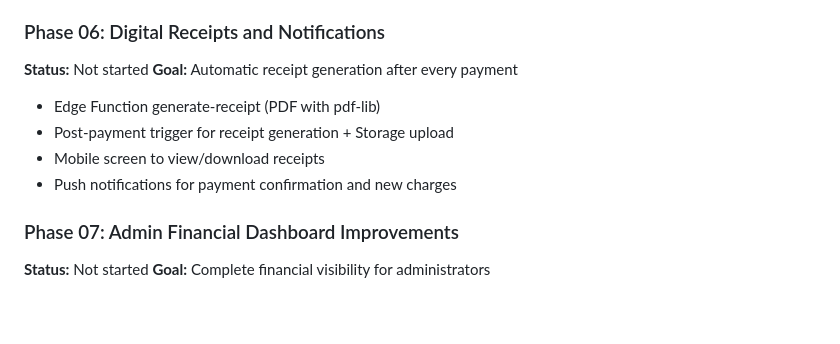
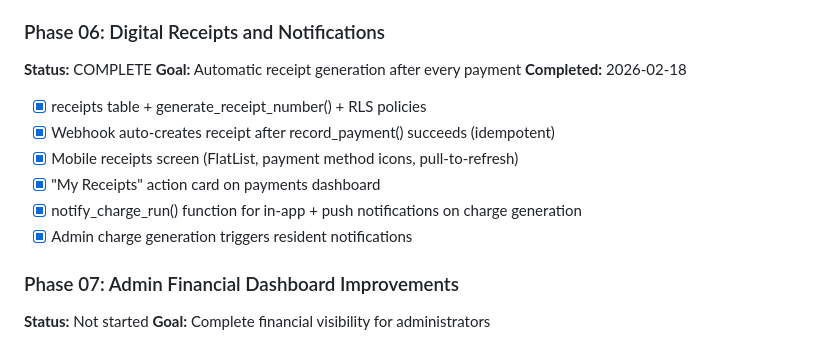
Before and after one commit to LoGebo/colony, a Markdown page: .planning/ROADMAP.md, the part around the change. Rendered like a GitHub page; blank space fills up the shorter version.

```diff
--- a/.planning/ROADMAP.md
+++ b/.planning/ROADMAP.md
@@ -48,12 +48,15 @@
 - [x] Duplicate prevention: friendly error when same period+fee already charged
 
 ### Phase 06: Digital Receipts and Notifications
-**Status:** Not started
+**Status:** COMPLETE
 **Goal:** Automatic receipt generation after every payment
-- Edge Function generate-receipt (PDF with pdf-lib)
-- Post-payment trigger for receipt generation + Storage upload
-- Mobile screen to view/download receipts
-- Push notifications for payment confirmation and new charges
+**Completed:** 2026-02-18
+- [x] receipts table + generate_receipt_number() + RLS policies
+- [x] Webhook auto-creates receipt after record_payment() succeeds (idempotent)
+- [x] Mobile receipts screen (FlatList, payment method icons, pull-to-refresh)
+- [x] "My Receipts" action card on payments dashboard
+- [x] notify_charge_run() function for in-app + push notifications on charge generation
+- [x] Admin charge generation triggers resident notifications
 
 ### Phase 07: Admin Financial Dashboard Improvements
 **Status:** Not started
```
Also changed, not shown: .planning/STATE.md (+14 -2 lines).
